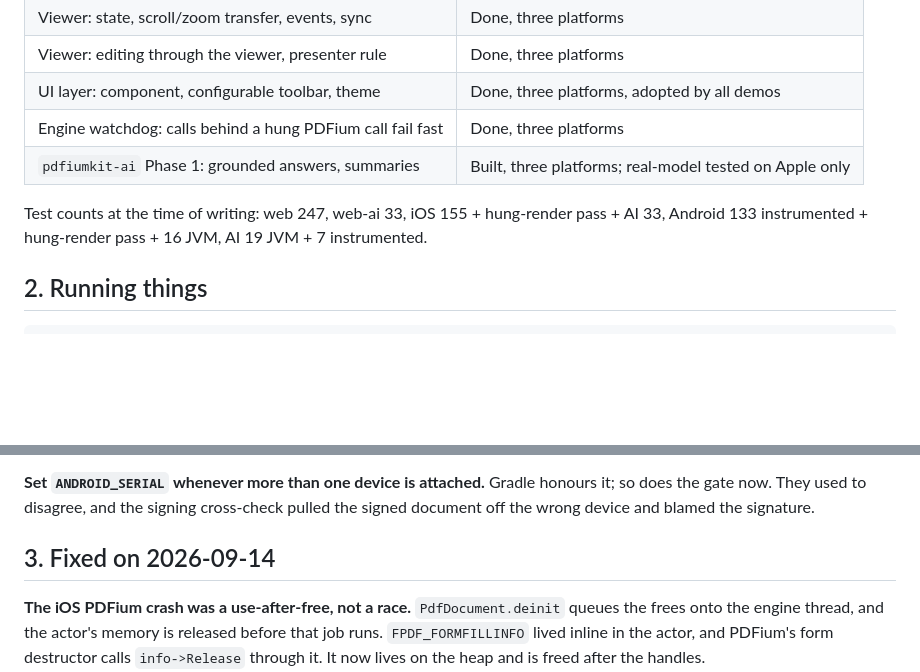
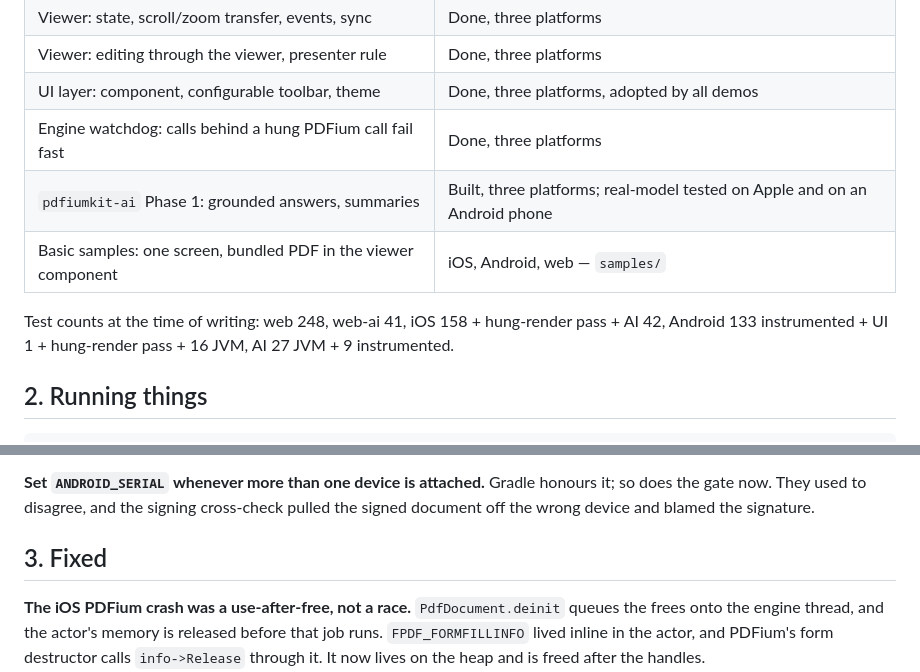
Before and after one commit to pdfcora/pdfcora, a Markdown page: docs/HANDOFF.md, 2 parts joined by grey strips. Drawn GitHub-style; blank space fills up the shorter version.

```diff
--- a/docs/HANDOFF.md
+++ b/docs/HANDOFF.md
@@ -27,10 +28,12 @@ generalises.
 | Viewer: editing through the viewer, presenter rule | Done, three platforms |
 | UI layer: component, configurable toolbar, theme | Done, three platforms, adopted by all demos |
 | Engine watchdog: calls behind a hung PDFium call fail fast | Done, three platforms |
-| `pdfiumkit-ai` Phase 1: grounded answers, summaries | Built, three platforms; real-model tested on Apple only |
+| `pdfiumkit-ai` Phase 1: grounded answers, summaries | Built, three platforms; real-model tested on Apple and on an Android phone |
+| Basic samples: one screen, bundled PDF in the viewer component | iOS, Android, web — `samples/` |
 
-Test counts at the time of writing: web 247, web-ai 33, iOS 155 + hung-render pass + AI
-33, Android 133 instrumented + hung-render pass + 16 JVM, AI 19 JVM + 7 instrumented.
+Test counts at the time of writing: web 248, web-ai 41, iOS 158 + hung-render pass + AI
+42, Android 133 instrumented + UI 1 + hung-render pass + 16 JVM, AI 27 JVM + 9
+instrumented.
 
 ## 2. Running things
 
@@ -59,7 +62,7 @@ crash-report consent dialog. Headless with software GPU stayed responsive.
 so does the gate now. They used to disagree, and the signing cross-check pulled the
 signed document off the wrong device and blamed the signature.
 
-## 3. Fixed on 2026-09-14
+## 3. Fixed
 
 **The iOS PDFium crash was a use-after-free, not a race.** `PdfDocument.deinit` queues the
 frees onto the engine thread, and the actor's memory is released before that job runs.
```
Also changed, not shown: other parts of docs/HANDOFF.md (+45 -7 lines).
